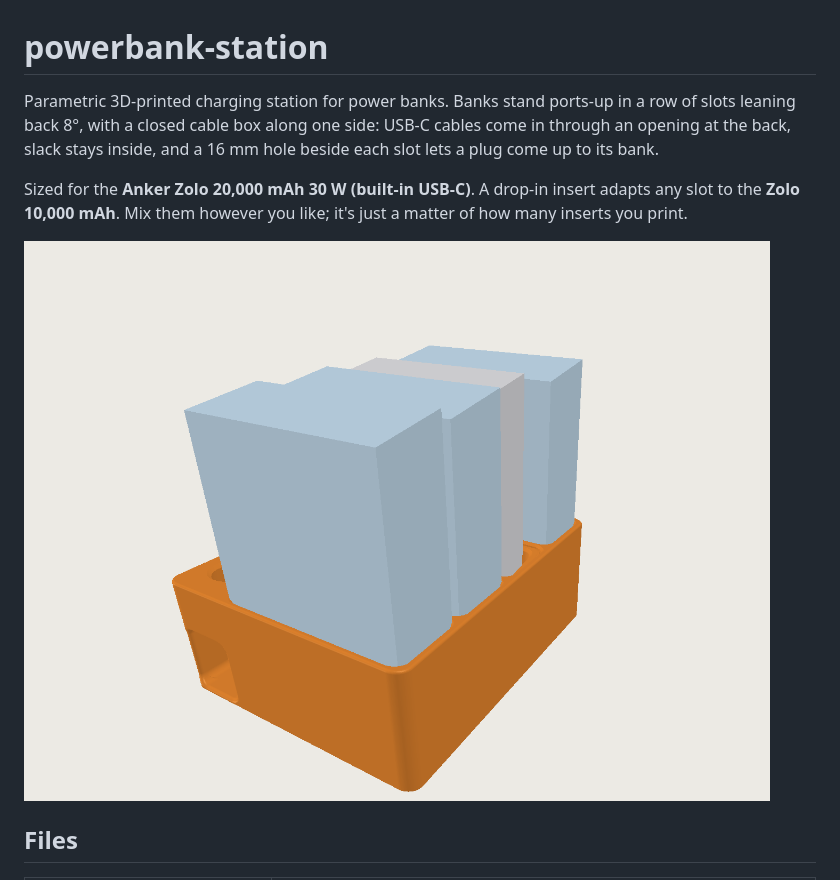
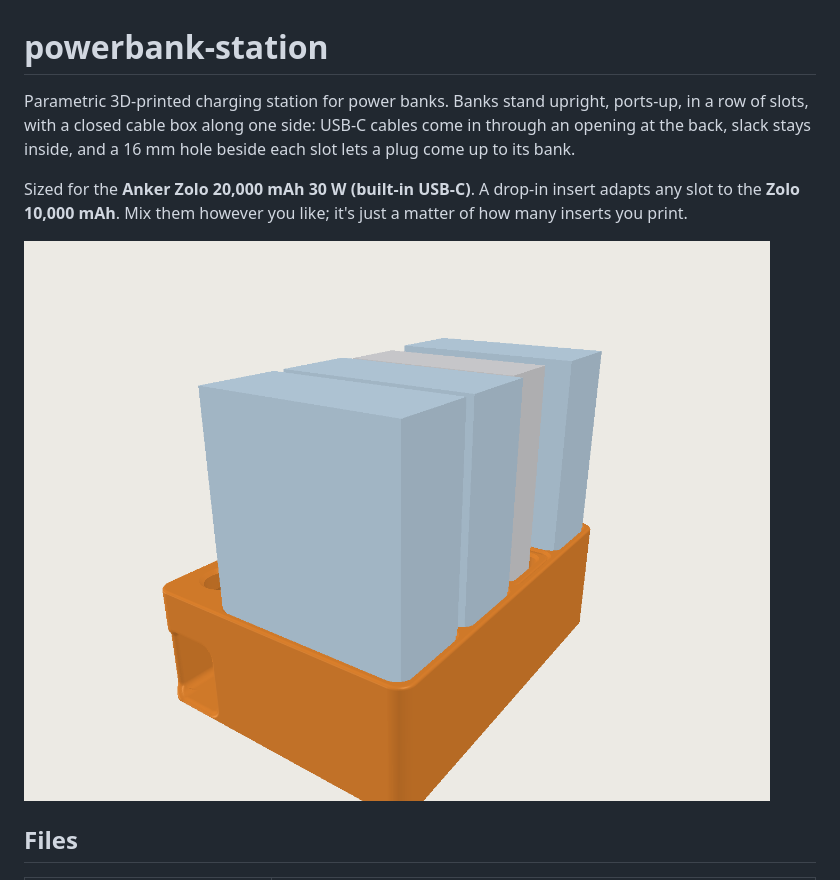
Before and after one commit to nick-pape/3d-prints, a Markdown page: README.md, the part around the change. Rendered like a GitHub page; pictures changed too: out/render_4_loaded.png.

```diff
--- a/README.md
+++ b/README.md
@@ -1,6 +1,6 @@
 # powerbank-station
 
-Parametric 3D-printed charging station for power banks. Banks stand ports-up in a row of slots leaning back 8°,
+Parametric 3D-printed charging station for power banks. Banks stand upright, ports-up, in a row of slots,
 with a closed cable box along one side: USB-C cables come in through an opening at the back, slack stays inside,
 and a 16 mm hole beside each slot lets a plug come up to its bank.
 
```
Also changed, not shown: out/render_1_empty.png, out/render_1_loaded.png, out/render_1_parts.png, out/render_4_empty.png, out/render_4_parts.png, 8 other files.
